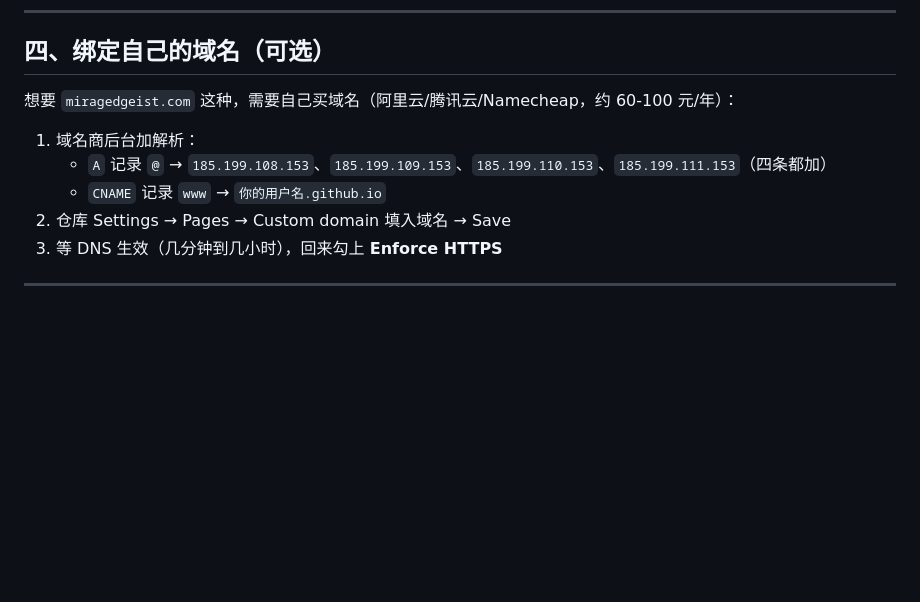
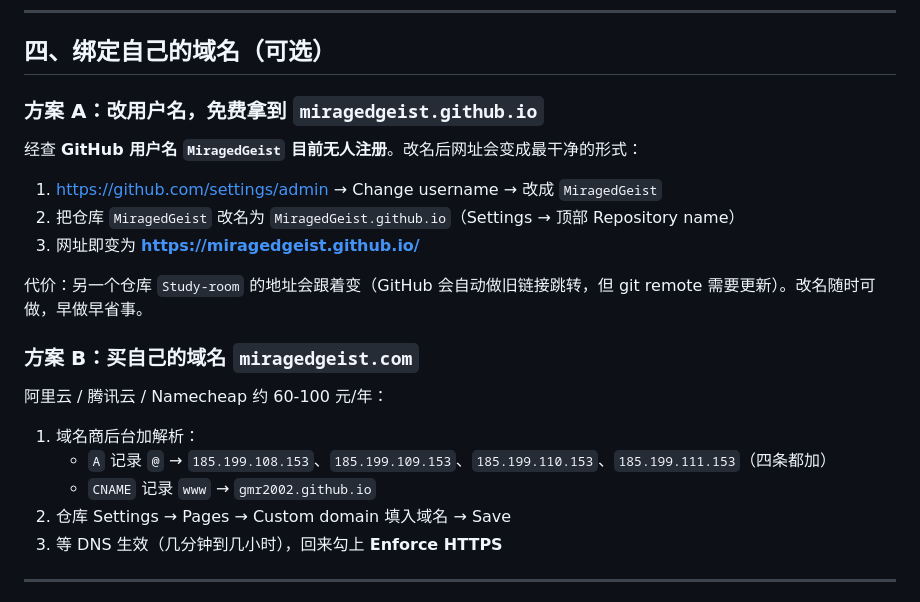
Before and after one commit to Mlinkr/MiragedGeist, a Markdown page: README.md, the part around one of its changes. Rendered like a GitHub page; blank space fills up the shorter version.

```diff
--- a/README.md
+++ b/README.md
@@ -126,11 +105,23 @@ CRF 数值越大文件越小（23 高质量 / 26 均衡 / 30 小体积）。一
 
 ## 四、绑定自己的域名（可选）
 
-想要 `miragedgeist.com` 这种，需要自己买域名（阿里云/腾讯云/Namecheap，约 60-100 元/年）：
+### 方案 A：改用户名，免费拿到 `miragedgeist.github.io`
+
+经查 **GitHub 用户名 `MiragedGeist` 目前无人注册**。改名后网址会变成最干净的形式：
+
+1. https://github.com/settings/admin → Change username → 改成 `MiragedGeist`
+2. 把仓库 `MiragedGeist` 改名为 `MiragedGeist.github.io`（Settings → 顶部 Repository name）
+3. 网址即变为 **https://miragedgeist.github.io/**
+
+代价：另一个仓库 `Study-room` 的地址会跟着变（GitHub 会自动做旧链接跳转，但 git remote 需要更新）。改名随时可做，早做早省事。
+
+### 方案 B：买自己的域名 `miragedgeist.com`
+
+阿里云 / 腾讯云 / Namecheap 约 60-100 元/年：
 
 1. 域名商后台加解析：
    - `A` 记录 `@` → `185.199.108.153`、`185.199.109.153`、`185.199.110.153`、`185.199.111.153`（四条都加）
-   - `CNAME` 记录 `www` → `你的用户名.github.io`
+   - `CNAME` 记录 `www` → `gmr2002.github.io`
 2. 仓库 Settings → Pages → Custom domain 填入域名 → Save
 3. 等 DNS 生效（几分钟到几小时），回来勾上 **Enforce HTTPS**
 
```
Also changed, not shown: other parts of README.md (+19 -40 lines).
